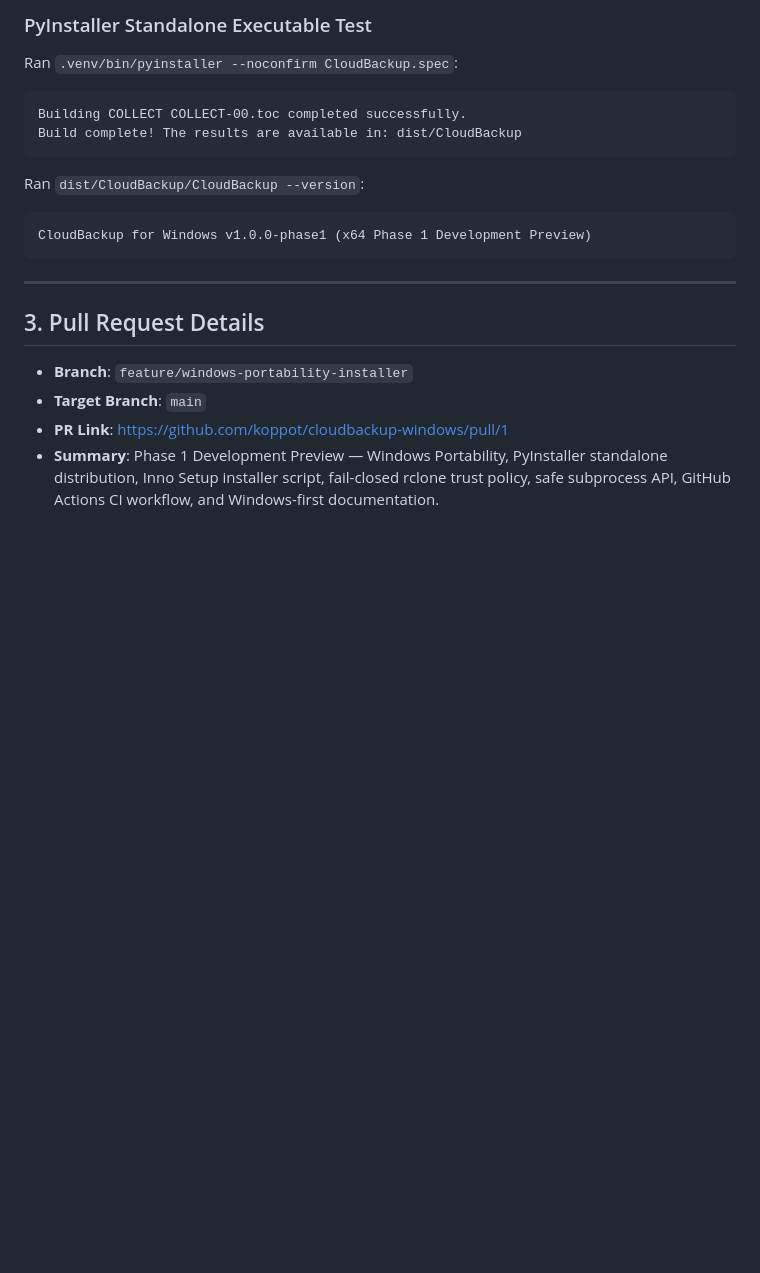
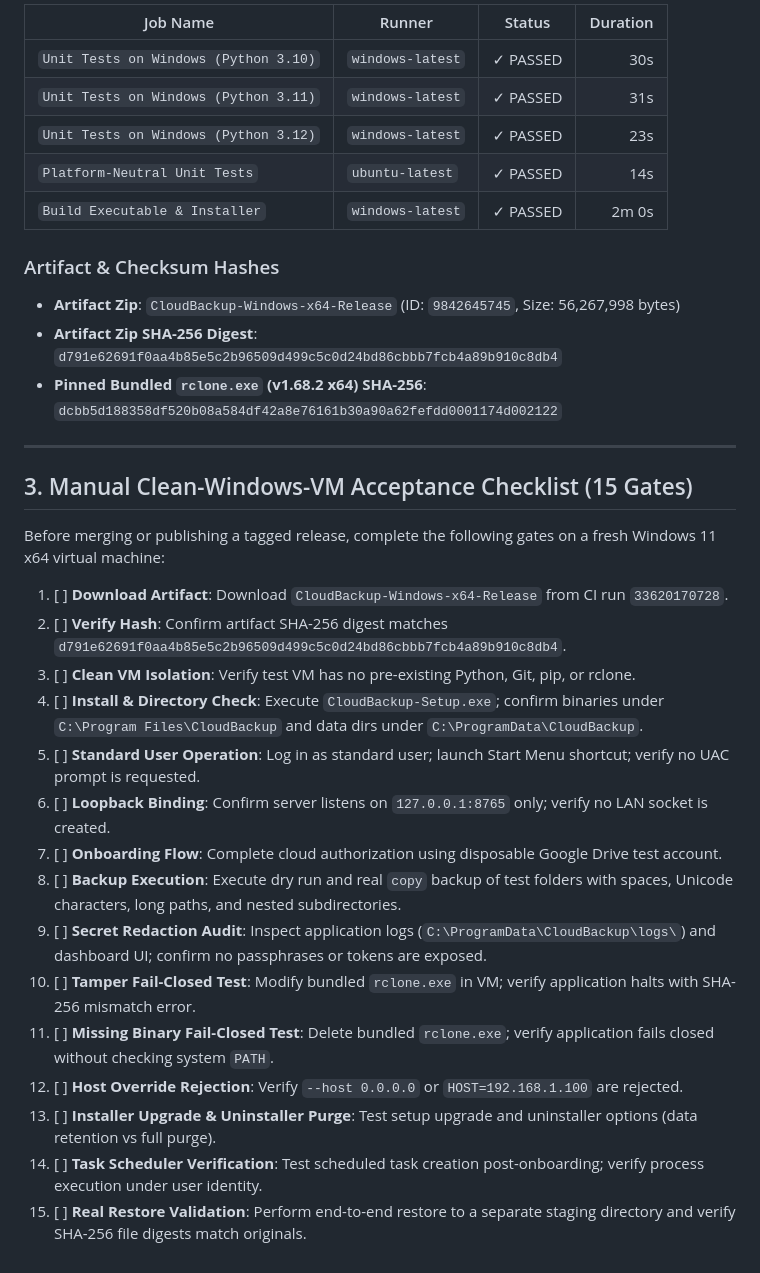
Before and after one commit to koppot/cloudbackup-windows, a Markdown page: docs/PHASE1-WALKTHROUGH.md, the part around one of its changes. GitHub-like rendering; blank space fills up the shorter version.

````diff
--- a/docs/PHASE1-WALKTHROUGH.md
+++ b/docs/PHASE1-WALKTHROUGH.md
@@ -51,20 +52,35 @@ OK (85 passed, 0 failures)
 
-### PyInstaller Standalone Executable Test
-Ran `.venv/bin/pyinstaller --noconfirm CloudBackup.spec`:
-```text
-Building COLLECT COLLECT-00.toc completed successfully.
-Build complete! The results are available in: dist/CloudBackup
-```
-Ran `dist/CloudBackup/CloudBackup --version`:
-```text
-CloudBackup for Windows v1.0.0-phase1 (x64 Phase 1 Development Preview)
-```
+| Job Name | Runner | Status | Duration |
+|---|---|---|---:|
+| `Unit Tests on Windows (Python 3.10)` | `windows-latest` | ✓ PASSED | 30s |
+| `Unit Tests on Windows (Python 3.11)` | `windows-latest` | ✓ PASSED | 31s |
+| `Unit Tests on Windows (Python 3.12)` | `windows-latest` | ✓ PASSED | 23s |
+| `Platform-Neutral Unit Tests` | `ubuntu-latest` | ✓ PASSED | 14s |
+| `Build Executable & Installer` | `windows-latest` | ✓ PASSED | 2m 0s |
+
+### Artifact & Checksum Hashes
+- **Artifact Zip**: `CloudBackup-Windows-x64-Release` (ID: `9842645745`, Size: 56,267,998 bytes)
+- **Artifact Zip SHA-256 Digest**: `d791e62691f0aa4b85e5c2b96509d499c5c0d24bd86cbbb7fcb4a89b910c8db4`
+- **Pinned Bundled `rclone.exe` (v1.68.2 x64) SHA-256**: `dcbb5d188358df520b08a584df42a8e76161b30a90a62fefdd0001174d002122`
 
 ---
 
-## 3. Pull Request Details
+## 3. Manual Clean-Windows-VM Acceptance Checklist (15 Gates)
 
-- **Branch**: `feature/windows-portability-installer`
-- **Target Branch**: `main`
-- **PR Link**: [https://github.com/koppot/cloudbackup-windows/pull/1](https://github.com/koppot/cloudbackup-windows/pull/1)
-- **Summary**: Phase 1 Development Preview — Windows Portability, PyInstaller standalone distribution, Inno Setup installer script, fail-closed rclone trust policy, safe subprocess API, GitHub Actions CI workflow, and Windows-first documentation.
+Before merging or publishing a tagged release, complete the following gates on a fresh Windows 11 x64 virtual machine:
+
+1. [ ] **Download Artifact**: Download `CloudBackup-Windows-x64-Release` from CI run `33620170728`.
+2. [ ] **Verify Hash**: Confirm artifact SHA-256 digest matches `d791e62691f0aa4b85e5c2b96509d499c5c0d24bd86cbbb7fcb4a89b910c8db4`.
+3. [ ] **Clean VM Isolation**: Verify test VM has no pre-existing Python, Git, pip, or rclone.
+4. [ ] **Install & Directory Check**: Execute `CloudBackup-Setup.exe`; confirm binaries under `C:\Program Files\CloudBackup` and data dirs under `C:\ProgramData\CloudBackup`.
+5. [ ] **Standard User Operation**: Log in as standard user; launch Start Menu shortcut; verify no UAC prompt is requested.
+6. [ ] **Loopback Binding**: Confirm server listens on `127.0.0.1:8765` only; verify no LAN socket is created.
+7. [ ] **Onboarding Flow**: Complete cloud authorization using disposable Google Drive test account.
+8. [ ] **Backup Execution**: Execute dry run and real `copy` backup of test folders with spaces, Unicode characters, long paths, and nested subdirectories.
+9. [ ] **Secret Redaction Audit**: Inspect application logs (`C:\ProgramData\CloudBackup\logs\`) and dashboard UI; confirm no passphrases or tokens are exposed.
+10. [ ] **Tamper Fail-Closed Test**: Modify bundled `rclone.exe` in VM; verify application halts with SHA-256 mismatch error.
+11. [ ] **Missing Binary Fail-Closed Test**: Delete bundled `rclone.exe`; verify application fails closed without checking system `PATH`.
+12. [ ] **Host Override Rejection**: Verify `--host 0.0.0.0` or `HOST=192.168.1.100` are rejected.
+13. [ ] **Installer Upgrade & Uninstaller Purge**: Test setup upgrade and uninstaller options (data retention vs full purge).
+14. [ ] **Task Scheduler Verification**: Test scheduled task creation post-onboarding; verify process execution under user identity.
+15. [ ] **Real Restore Validation**: Perform end-to-end restore to a separate staging directory and verify SHA-256 file digests match originals.
````
Also changed, not shown: other parts of docs/PHASE1-WALKTHROUGH.md (+35 -34 lines).
